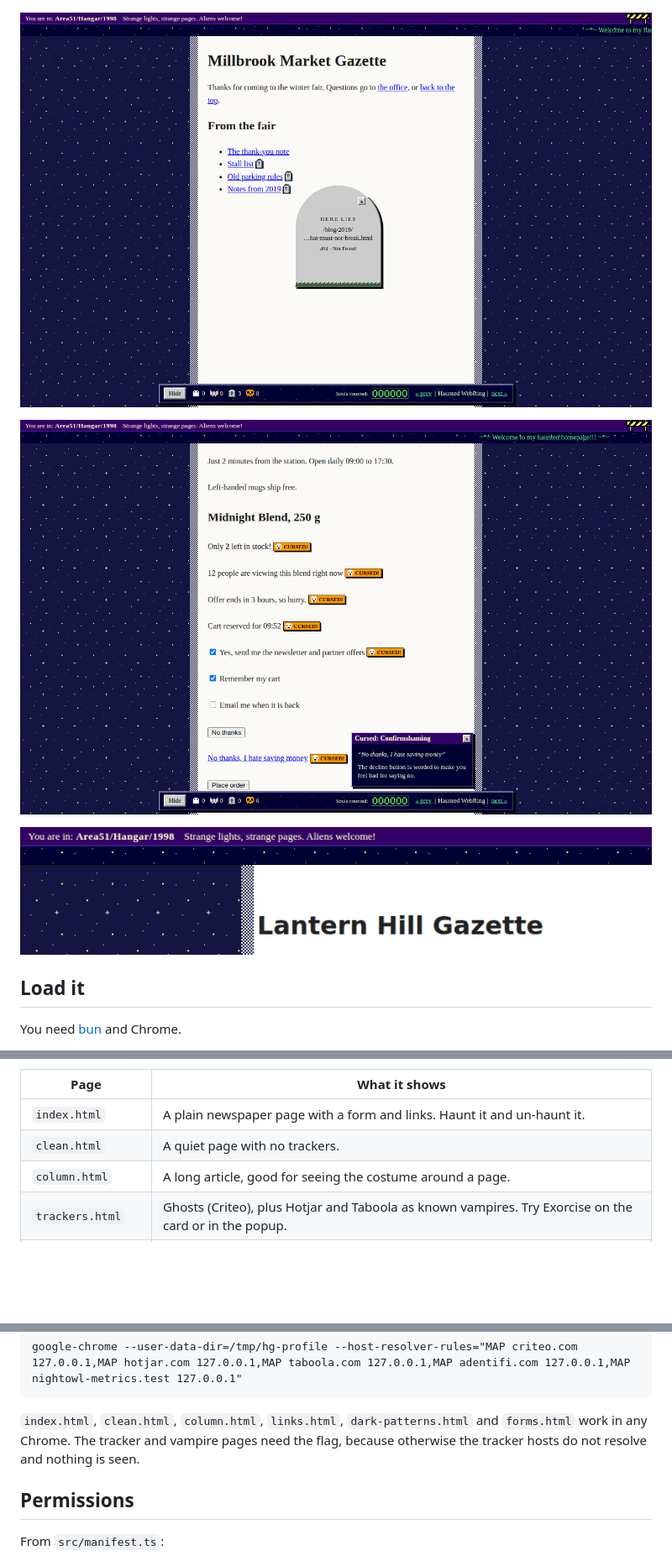
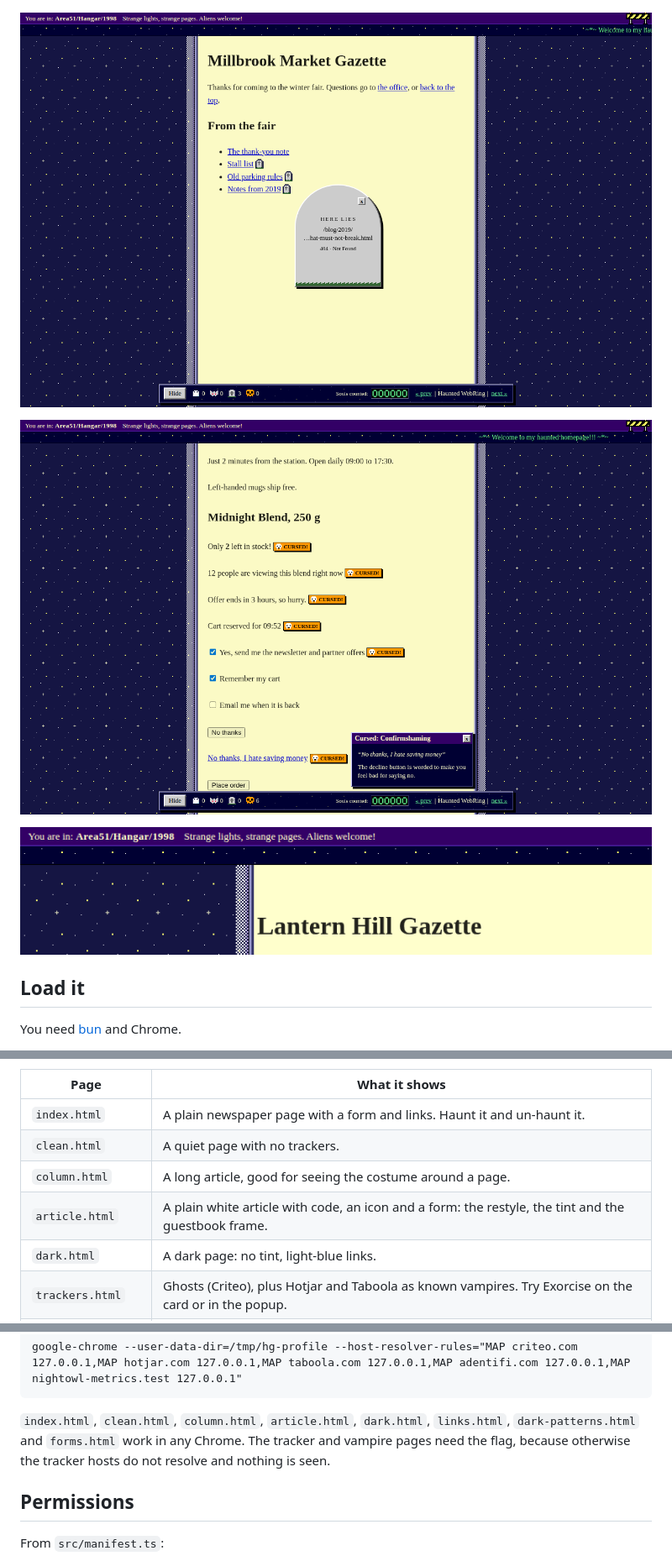
Before and after one commit to chrisbuildsonline/haunted-geocities, a Markdown page: README.md, 3 parts joined by grey strips. Shown at 84% size. GitHub-like rendering; pictures changed too: docs/screenshots/curses.png, docs/screenshots/neighborhood.png, docs/screenshots/tombstone.png; blank space fills up the shorter version.

Commit message:
retake readme shots with the costumed page

````diff
--- a/README.md
+++ b/README.md
@@ -57,6 +57,8 @@ It serves them on `http://127.0.0.1:4321` (`scripts/fixture-server.ts`, an optio
 | `index.html` | A plain newspaper page with a form and links. Haunt it and un-haunt it. |
 | `clean.html` | A quiet page with no trackers. |
 | `column.html` | A long article, good for seeing the costume around a page. |
+| `article.html` | A plain white article with code, an icon and a form: the restyle, the tint and the guestbook frame. |
+| `dark.html` | A dark page: no tint, light-blue links. |
 | `trackers.html` | Ghosts (Criteo), plus Hotjar and Taboola as known vampires. Try Exorcise on the card or in the popup. |
 | `vampires.html` | Two scripts that fingerprint the visitor when you click into the email field. After that they show up as caught vampires. |
 | `links.html` | Three dead links (404, 410 and a long path) that get tombstones. |
@@ -69,7 +71,7 @@ The tracker and vampire pages load scripts from real tracker domains. Chrome has
 google-chrome --user-data-dir=/tmp/hg-profile --host-resolver-rules="MAP criteo.com 127.0.0.1,MAP hotjar.com 127.0.0.1,MAP taboola.com 127.0.0.1,MAP adentifi.com 127.0.0.1,MAP nightowl-metrics.test 127.0.0.1"
 ```
 
-`index.html`, `clean.html`, `column.html`, `links.html`, `dark-patterns.html` and `forms.html` work in any Chrome. The tracker and vampire pages need the flag, because otherwise the tracker hosts do not resolve and nothing is seen.
+`index.html`, `clean.html`, `column.html`, `article.html`, `dark.html`, `links.html`, `dark-patterns.html` and `forms.html` work in any Chrome. The tracker and vampire pages need the flag, because otherwise the tracker hosts do not resolve and nothing is seen.
 
 ## Permissions
 
````
Also changed, not shown: other parts of README.md (+3 -3 lines), docs/screenshots/haunted.png, 1 other file.
